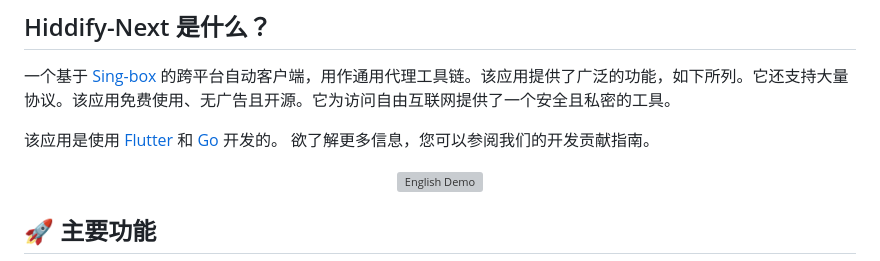
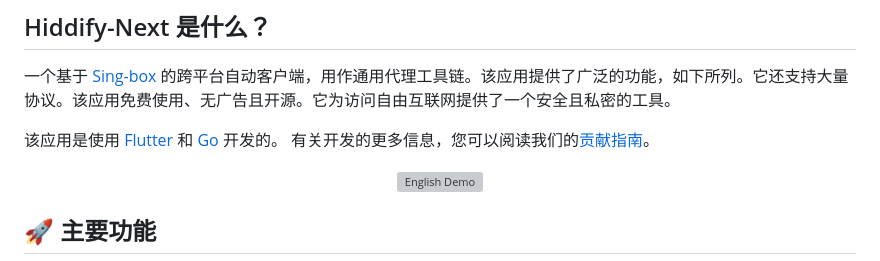
Before and after one commit to hiddify/hiddify-next, a Markdown page: README_cn.md, the part around the change. Rendered like a GitHub page; grey boxes are pictures that could not be loaded.

```diff
--- a/README_cn.md
+++ b/README_cn.md
@@ -20,7 +20,7 @@
 
 <p dir="ltr" style="font-size: 16px">一个基于 <a href="https://github.com/SagerNet/sing-box">Sing-box</a> 的跨平台自动客户端，用作通用代理工具链。该应用提供了广泛的功能，如下所列。它还支持大量协议。该应用免费使用、无广告且开源。它为访问自由互联网提供了一个安全且私密的工具。</p>
 
-该应用是使用 [Flutter](https://flutter.dev/) 和 [Go](https://go.dev/) 开发的。 欲了解更多信息，您可以参阅我们的开发贡献指南。
+该应用是使用 [Flutter](https://flutter.dev/) 和 [Go](https://go.dev/) 开发的。 有关开发的更多信息，您可以阅读我们的[贡献指南](CONTRIBUTING.md)。
 
 <div align=center>
 <img width=90% alt="English Demo" src="https://github.com/hiddify/hiddify-next/assets/125398461/ffe5346d-3404-470f-b5e0-4364e23743d2">
```
